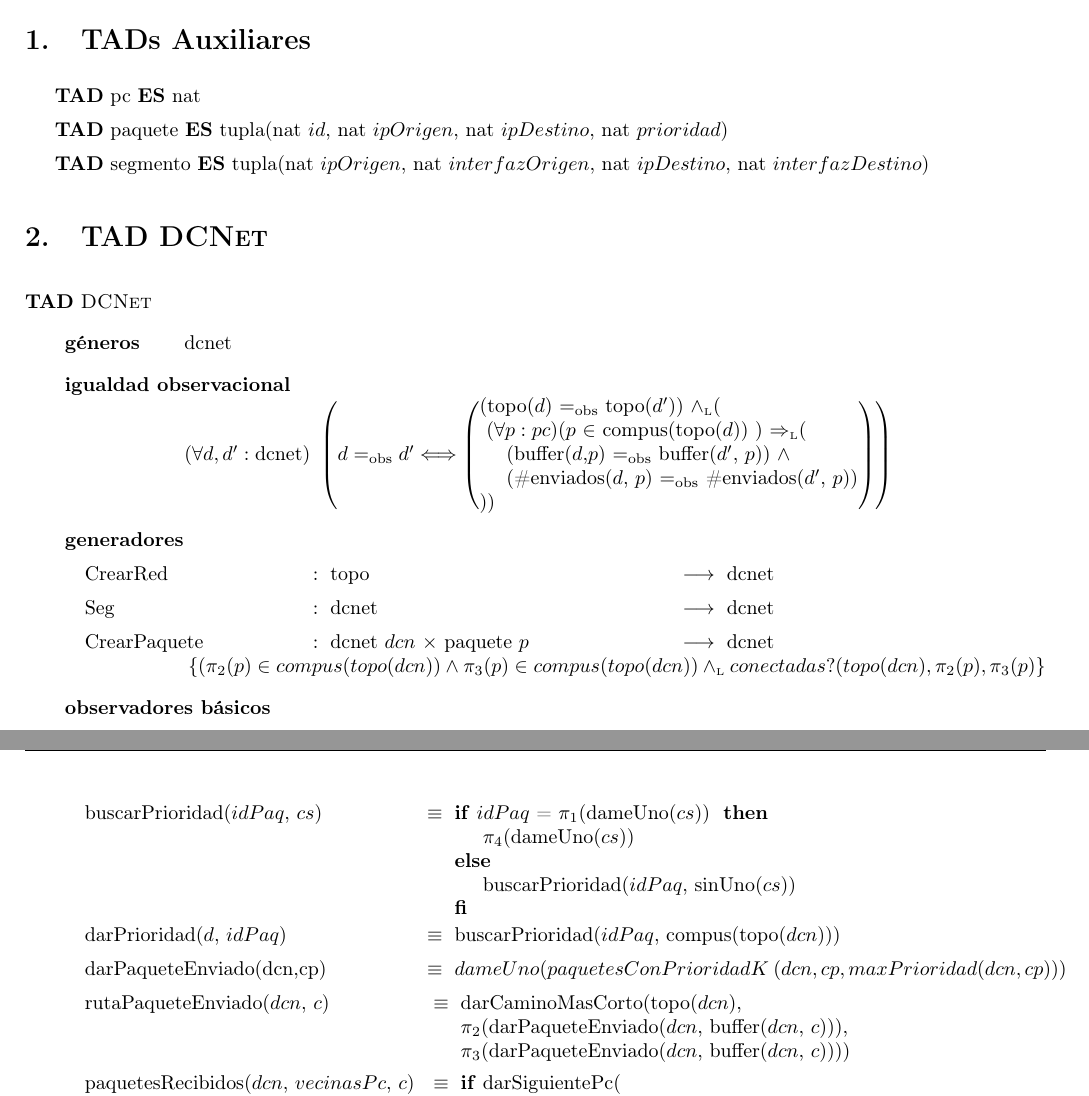
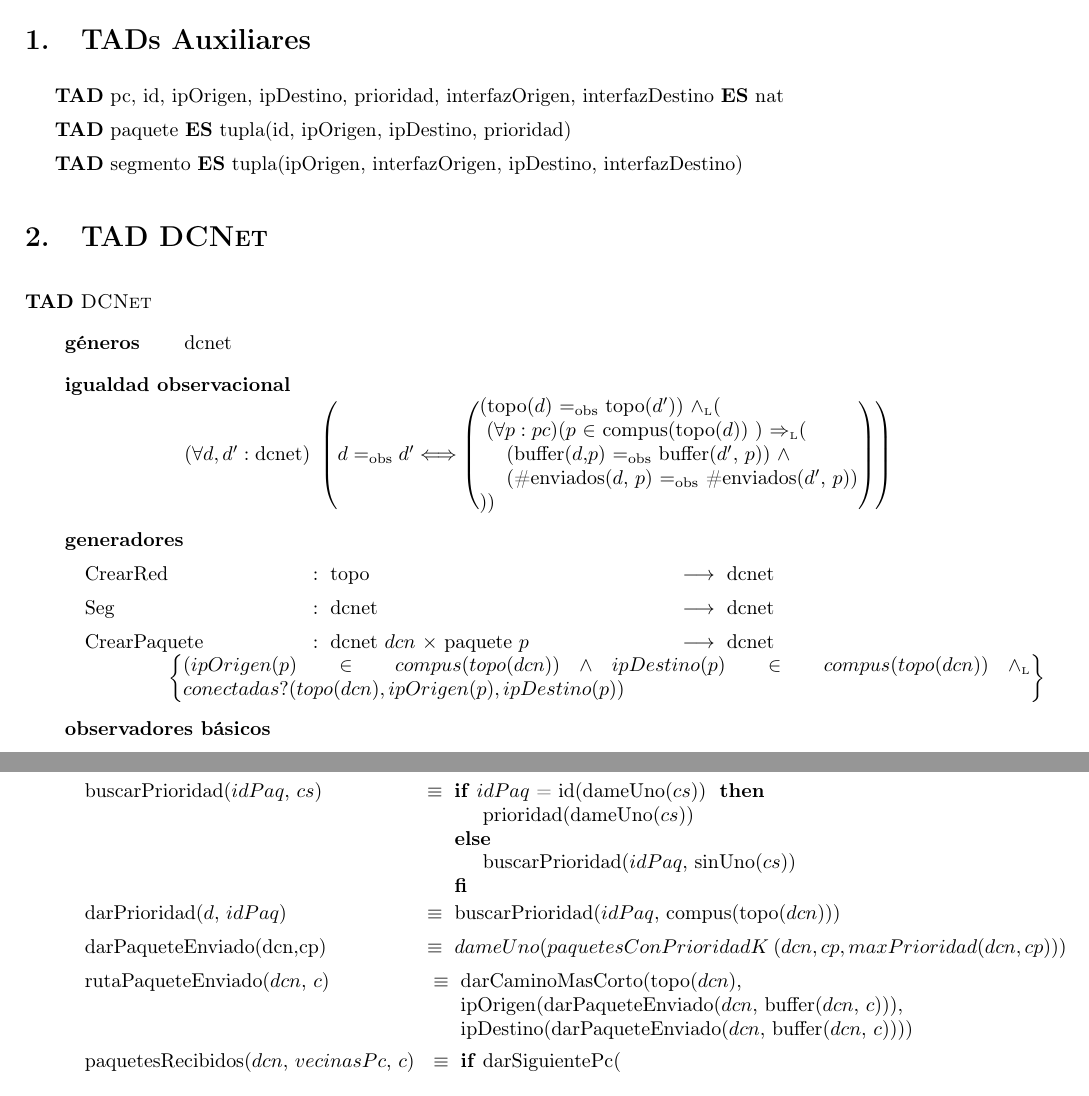
Before and after one commit to franciscod/aed2-tp1, a LaTeX document (tp1-algo2-grupo12.tex, which reads dcnet.tex): two parts of pages 2 and 4 of 7, joined at a grey line, cut so that both start at the same text. The pictures show the PDF file tp1-algo2-grupo12.pdf that the author committed with the source.

Commit message:
la nueva y revolucionaria manera de tratar a paquete , si les gusta solo queda hacer lo mismo en segmento

```diff
--- a/dcnet.tex
+++ b/dcnet.tex
@@ -13,7 +13,7 @@
 	\tadOperacion{CrearRed}{topo}{dcnet}{}
 	\tadOperacion{Seg}{dcnet}{dcnet}{}
 	\tadOperacion{CrearPaquete}{dcnet/dcn, paquete/p}{dcnet}
-	{$(\pi_2(p) \in compus(topo(dcn)) \land  \pi_3(p) \in compus(topo(dcn)) \yluego  conectadas?(topo(dcn) , \pi_2(p) , \pi_3(p)$}
+	{$(ipOrigen(p) \in compus(topo(dcn)) \land  ipDestino(p) \in compus(topo(dcn)) \yluego  conectadas?(topo(dcn) , ipOrigen(p) , ipDestino(p))$}
 
 	\tadObservadores
 
@@ -65,7 +65,7 @@
 	\tadAxioma{\#enviados(CrearPaquete(dcn, p), ip)}{\#enviados(dcn, ip)}
 	\tadAxioma{buffer(CrearRed($t$), $c$)}{$\emptyset$}
         \tadAxioma{buffer(CrearPaquete($dcn$, $p$), $c$)}{
-            \IF $\pi_2$($p$) = $c$ THEN
+            \IF ipOrigen($p$) = $c$ THEN
                 Ag($p$, buffer($dcn$, $c$))
             ELSE
                 buffer($dcn$, $c$)
@@ -110,7 +110,7 @@
 
 	\tadAxioma{paquetesEnLaRed($d$)}{buscarPaquetesEnLaRed($d$, compus(topo($d$)))}
 
-	\tadAxioma{buscarPrioridad($idPaq$, $cs$)}{\IF $idPaq$ = $\pi_1$(dameUno($cs$)) THEN $\pi_4$(dameUno($cs$)) ELSE buscarPrioridad($idPaq$, sinUno($cs$)) FI}
+	\tadAxioma{buscarPrioridad($idPaq$, $cs$)}{\IF $idPaq$ = id(dameUno($cs$)) THEN prioridad(dameUno($cs$)) ELSE buscarPrioridad($idPaq$, sinUno($cs$)) FI}
 
 	\tadAxioma{darPrioridad($d$, $idPaq$)}{buscarPrioridad($idPaq$, compus(topo($dcn$)))}
 
@@ -118,7 +118,7 @@
 											$(dcn,cp,maxPrioridad(dcn,cp)))$}
 	\tadAlinearAxiomas{paquetesRecibidos($dcn$, $vecinasPc$, $c$)}
 	\tadAxioma{rutaPaqueteEnviado($dcn$, $c$)}{
-		darCaminoMasCorto(topo($dcn$), \\ $\pi_2$(darPaqueteEnviado($dcn$, buffer($dcn$, $c$))), \\ $\pi_3$(darPaqueteEnviado($dcn$, buffer($dcn$, $c$))))
+		darCaminoMasCorto(topo($dcn$), \\ ipOrigen(darPaqueteEnviado($dcn$, buffer($dcn$, $c$))), \\ ipDestino(darPaqueteEnviado($dcn$, buffer($dcn$, $c$))))
 	}
 	\tadAxioma{paquetesRecibidos($dcn$, $vecinasPc$, $c$)}{
 		\IF darSiguientePc( \\ rutaPaqueteEnviado($dcn$, dameUno($vecinasPc$)), \\ dameUno($vecinasPc$)) = $c$ THEN
--- a/tp1-algo2-grupo12.tex
+++ b/tp1-algo2-grupo12.tex
@@ -69,9 +69,9 @@
 \clearpage
 
 \section{TADs Auxiliares}
-\par \textbf{TAD} pc \textbf{ES} nat
-\par \textbf{TAD} paquete \textbf{ES} tupla(nat $id$, nat $ipOrigen$, nat $ipDestino$, nat $prioridad$)
-\par \textbf{TAD} segmento \textbf{ES} tupla(nat $ipOrigen$, nat $interfazOrigen$, nat $ipDestino$, nat $interfazDestino$)
+\par \textbf{TAD} pc, id, ipOrigen, ipDestino, prioridad, interfazOrigen, interfazDestino \textbf{ES} nat
+\par \textbf{TAD} paquete \textbf{ES} tupla(id, ipOrigen, ipDestino, prioridad)
+\par \textbf{TAD} segmento \textbf{ES} tupla(ipOrigen, interfazOrigen, ipDestino, interfazDestino)
 
 \section{TAD \tadNombre{DCNet}}
 \input{dcnet}
```
Also changed, not shown: tp1-algo2-grupo12.pdf, dcnet.tex (4 more changed lines).
